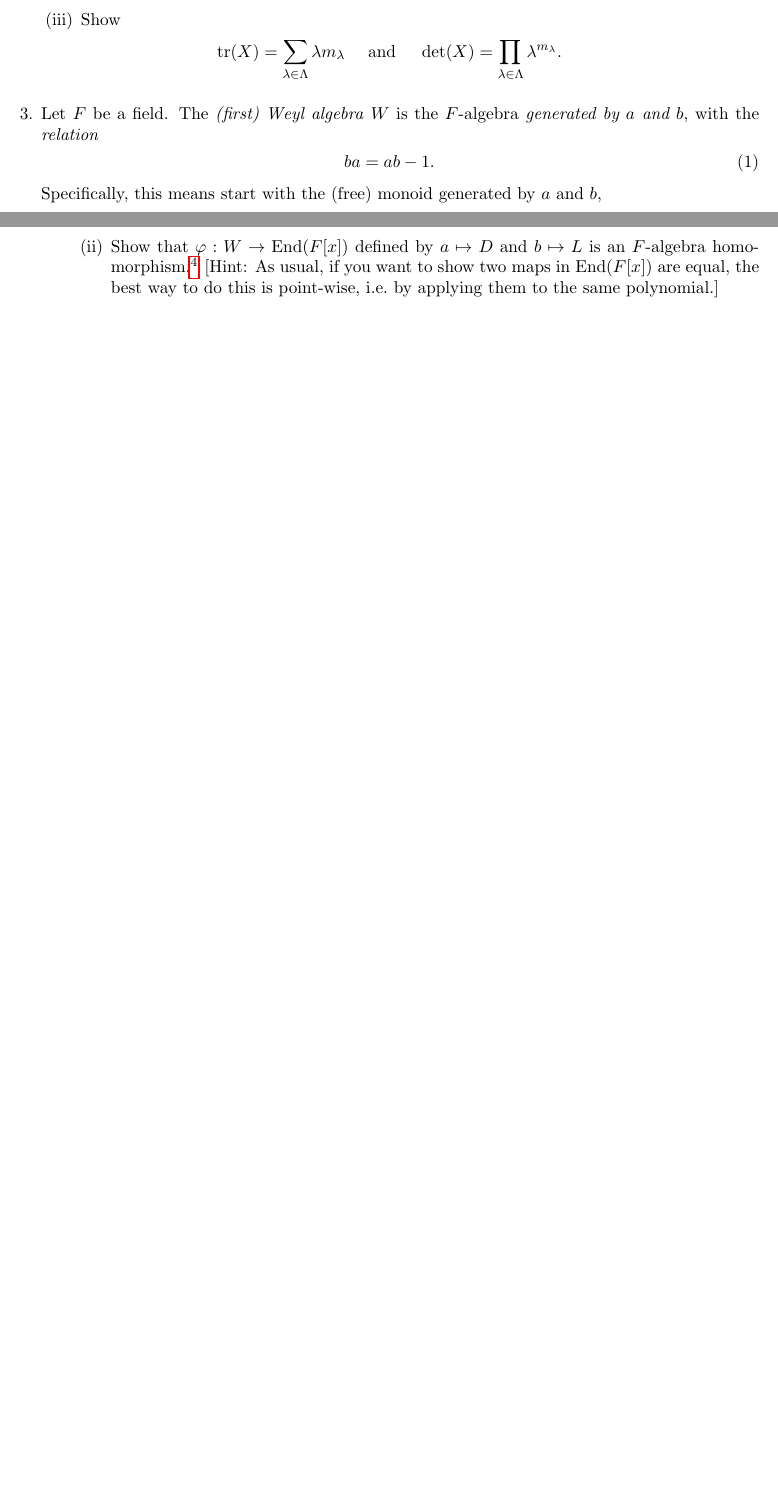
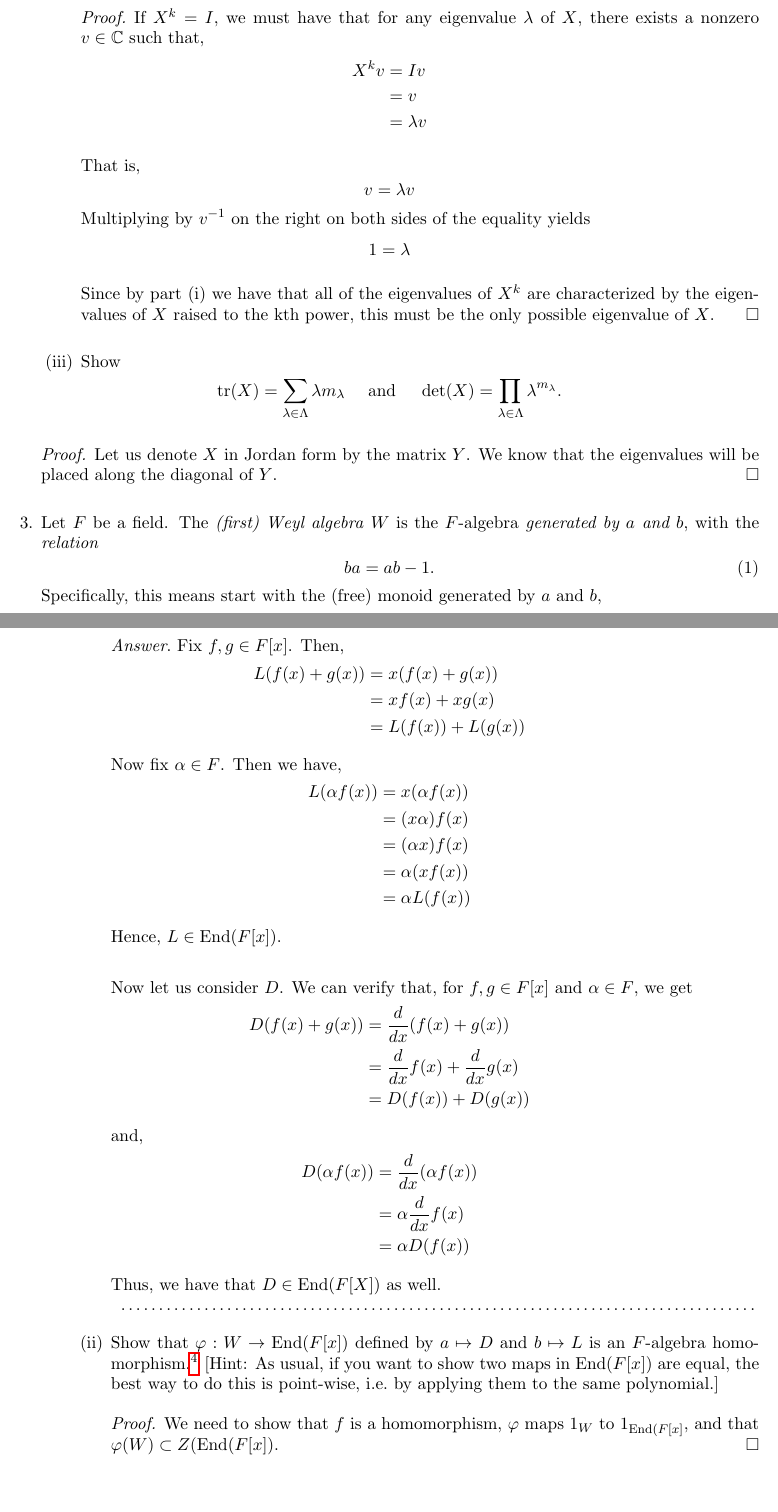
Before and after one commit to ChrisHayduk/Modern-Algebra-II, a LaTeX problem sheet (Homeworks/Homework #3/HW3.tex): two parts of pages 1 and 2 of 2 before the commit and two parts of pages 2 and 4 of 5 after it, joined at a grey line, cut at the place of the change, the shorter picture padded with empty space. Compiled offline with pdfLaTeX.

Commit message:
Progress on HW3

```diff
--- a/Homeworks/Homework #3/HW3.tex
+++ b/Homeworks/Homework #3/HW3.tex
@@ -110,10 +142,24 @@ $$\det( \f \oplus \psi) = \det(\f)\det(\psi).$$
 \item If $X^k = I$, what are the possible eigenvalues of $X$?
+\begin{proof}
+If $X^k = I$, we must have that for any eigenvalue $\lambda$ of $X$, there exists a nonzero $v \in \mathbb{C}$ such that,
+\begin{align*}
+X^kv &= Iv\\
+&= v\\
+&= \lambda v
+\end{align*}
+
+That is, $$v = \lambda v$$ Multiplying by $v^{-1}$ on the right on both sides of the equality yields $$1 = \lambda$$
+
+Since by part (i) we have that all of the eigenvalues of $X^k$ are characterized by the eigenvalues of $X$ raised to the kth power, this must be the only possible eigenvalue of $X$.
+\end{proof}
 \item Show
 $$\tr(X) = \sum_{\lambda \in \Lambda} \lambda m_\lambda
 	\quad \text{ and } \quad
 	\det(X) = \prod _{\lambda \in \Lambda} \lambda^{m_\lambda}.$$
 \end{enumerate}
-
+\begin{proof}
+Let us denote $X$ in Jordan form by the matrix $Y$. We know that the eigenvalues will be placed along the diagonal of $Y$.
+\end{proof}
 \item Let $F$ be a field. The \emph{(first) Weyl algebra} $W$ is the $F$-algebra \emph{generated by $a$ and $b$}, with the \emph{relation}
 \begin{equation}ba = ab - 1. \label{relation}\end{equation}
 Specifically, this means start with the (free) monoid generated by $a$ and $b$,
@@ -157,8 +216,46 @@ $$D: F[x] \to F[x] \quad \text{ by } \quad f(x) \mapsto f'(x) := \frac{d}{dx} f(
 ($L$ for ``left multiplication'' and $D$ for ``derivative'').
 \begin{enumerate}[(i)]
 \item Verify that $L$ and $D$ are both elements of $\End(F[x])$. {[Again, we're thinking of $F[x]$ as a vector space, not as a ring, so your job is to prove that these are both linear.]}
+\begin{ans}
+Fix $f, g \in F[x]$. Then,
+\begin{align*}
+L(f(x) + g(x)) &= x(f(x) + g(x))\\
+&= xf(x) + xg(x)\\
+&= L(f(x)) + L(g(x))
+\end{align*}
+
+Now fix $\alpha \in F$. Then we have,
+\begin{align*}
+L(\alpha f(x)) &= x(\alpha f(x))\\
+&= (x \alpha) f(x)\\
+&= (\alpha x) f(x)\\
+&= \alpha (xf(x))\\
+&= \alpha L(f(x))
+\end{align*}
+
+Hence, $L \in \End(F[x])$.\\
+
+Now let us consider $D$. We can verify that, for $f, g \in F[x]$ and $\alpha \in F$, we get
+\begin{align*}
+D(f(x) + g(x)) &= \frac{d}{dx}(f(x) + g(x))\\
+&= \frac{d}{dx}f(x) + \frac{d}{dx} g(x)\\
+&= D(f(x)) + D(g(x))
+\end{align*}
+
+and,
+\begin{align*}
+D(\alpha f(x)) &= \frac{d}{dx}(\alpha f(x))\\
+&= \alpha \frac{d}{dx}f(x)\\
+&= \alpha D(f(x))
+\end{align*}
+
+Thus, we have that $D \in \End(F[X])$ as well.
+\end{ans}
 \item Show that $\f: W \to \End(F[x])$ defined by $a \mapsto D$ and $b \mapsto L$ is an $F$-algebra homomorphism.\footnote{What is more is that $\f$ is an isomorphism in the case where $F$ is of characteristic $0$. This, together with part (a), proves that $\End_F(F[x])$ is equal to the set of operators of the form $\displaystyle \sum_{\begin{matrix}f \in F[x] \\ n \in \ZZ_{\ge 0} \\ \text{(fin)}\end{matrix}} f(L)D^n$.} {[Hint: As usual, if you want to show two maps in $\End(F[x])$ are equal, the best way to do this is point-wise, i.e.\ by applying them to the same polynomial.]}
 
+\begin{proof}
+We need to show that $f$ is a homomorphism, $\f$ maps $1_W$ to $1_{\End(F[x]}$, and that $\f(W) \subset Z(\End(F[x])$.
+\end{proof}
 
 \end{enumerate}
 
```
Also changed, not shown: Homeworks/Homework #3/HW3.pdf, Homeworks/Homework #3/HW3.tex (53 more changed lines), 4 other files.
